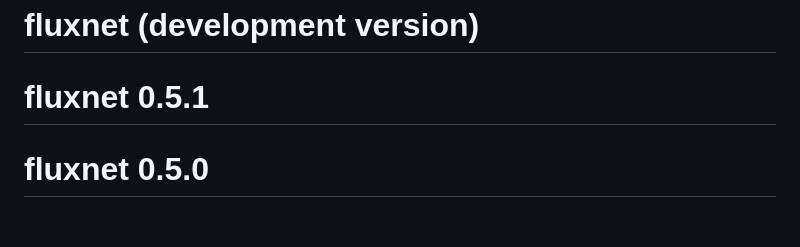
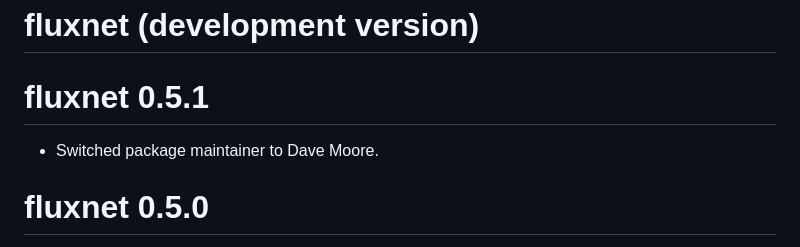
Before and after one commit to EcosystemEcologyLab/fluxnet-package, a Markdown page: NEWS.md, the part around the change. Drawn GitHub-style; blank space fills up the shorter version.

Commit message:
update NEWS

```diff
--- a/NEWS.md
+++ b/NEWS.md
@@ -1,6 +1,8 @@
 # fluxnet (development version)
 
 # fluxnet 0.5.1
+
+* Switched package maintainer to Dave Moore.
 
 # fluxnet 0.5.0
 
```
